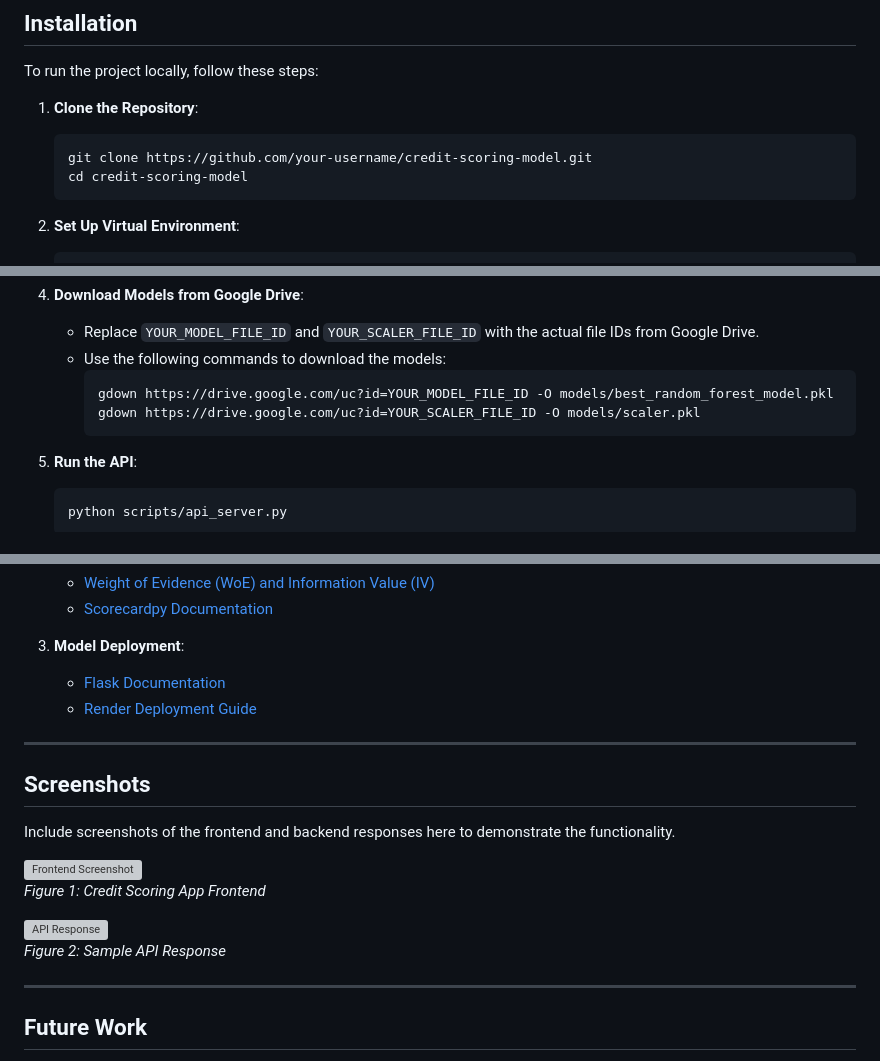
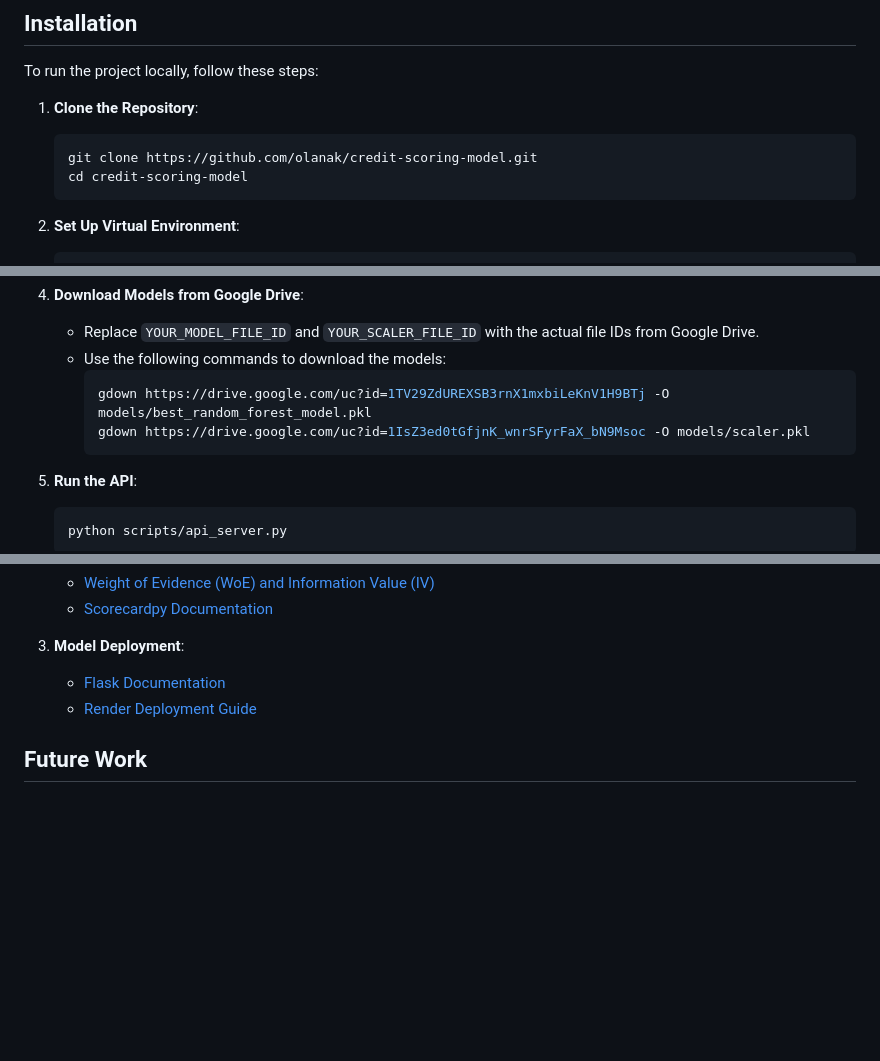
Before and after one commit to olanak/Credit-Scoring-Model, a Markdown page: README.md, 3 parts joined by grey strips. Drawn GitHub-style; blank space fills up the shorter version; grey boxes are pictures that could not be loaded.

````diff
--- a/README.md
+++ b/README.md
@@ -83,7 +83,7 @@ To run the project locally, follow these steps:
 
 1. **Clone the Repository**:
    ```bash
-   git clone https://github.com/your-username/credit-scoring-model.git
+   git clone https://github.com/olanak/credit-scoring-model.git
    cd credit-scoring-model
    ```
 
@@ -102,8 +102,8 @@ To run the project locally, follow these steps:
    - Replace `YOUR_MODEL_FILE_ID` and `YOUR_SCALER_FILE_ID` with the actual file IDs from Google Drive.
    - Use the following commands to download the models:
      ```bash
-     gdown https://drive.google.com/uc?id=YOUR_MODEL_FILE_ID -O models/best_random_forest_model.pkl
-     gdown https://drive.google.com/uc?id=YOUR_SCALER_FILE_ID -O models/scaler.pkl
+     gdown https://drive.google.com/uc?id=1TV29ZdUREXSB3rnX1mxbiLeKnV1H9BTj -O models/best_random_forest_model.pkl
+     gdown https://drive.google.com/uc?id=1IsZ3ed0tGfjnK_wnrSFyrFaX_bN9Msoc -O models/scaler.pkl
      ```
 
 5. **Run the API**:
@@ -193,18 +193,6 @@ This project was developed as part of the 10 Academy Week 6 Challenge. Contribut
    - [Flask Documentation](https://flask.palletsprojects.com/en/2.3.x/)
    - [Render Deployment Guide](https://render.com/docs/deploy-flask)
 
----
-
-## **Screenshots**
-Include screenshots of the frontend and backend responses here to demonstrate the functionality.
-
-![Frontend Screenshot](static/images/frontend.png)
-*Figure 1: Credit Scoring App Frontend*
-
-![API Response](static/images/api_response.png)
-*Figure 2: Sample API Response*
-
----
 
 ## **Future Work**
 1. **Improve Model Interpretability**:
````
Also changed, not shown: other parts of README.md (+1 -1 lines).
